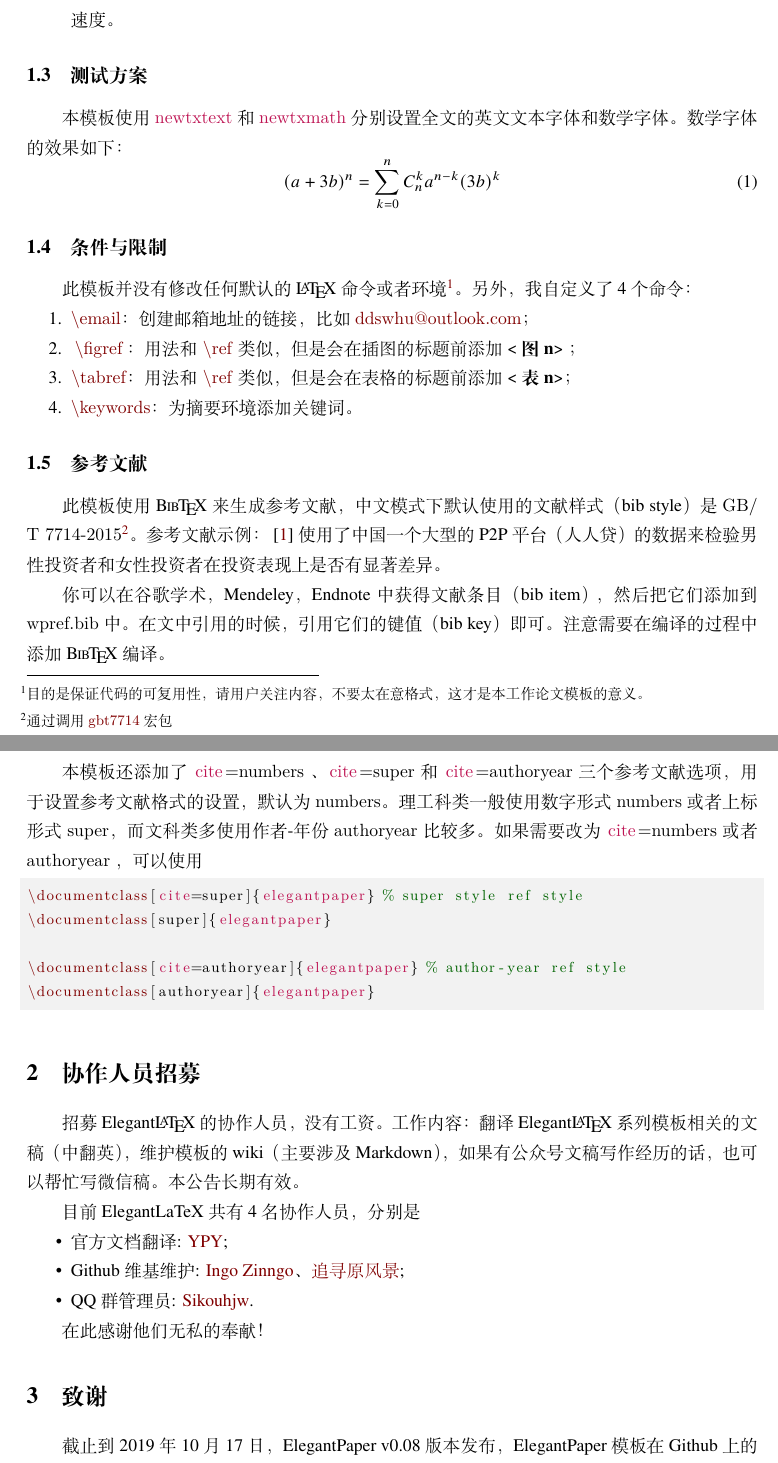
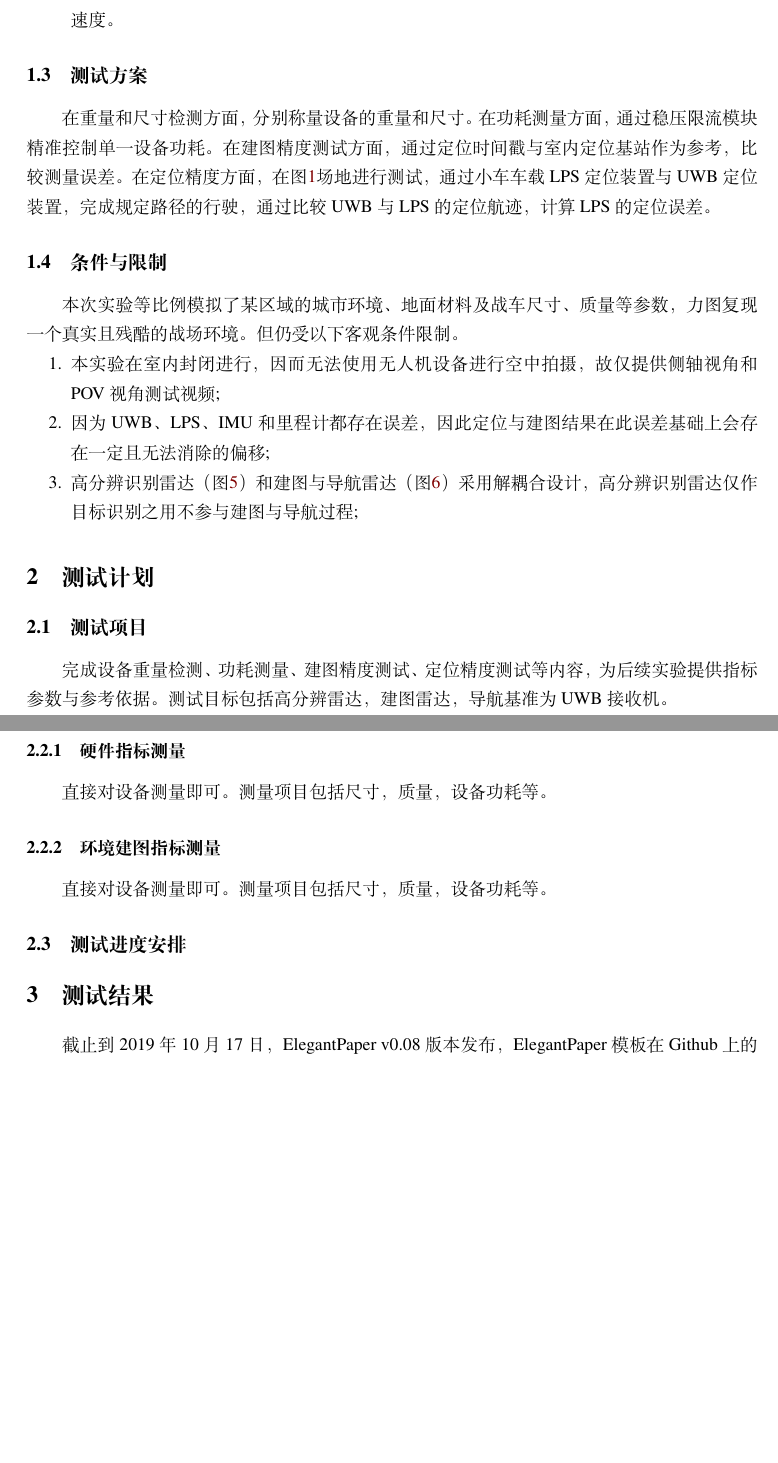
Before and after one commit to guaMass/Report, a LaTeX document (elegantpaper-cn.tex): two parts of pages 9 and 10 of 13 before the commit and two parts of pages 9 and 10 of 12 after it, joined at a grey line, cut so that both start at the same text, the shorter picture padded with empty space. Compiled offline with XeLaTeX.

Commit message:
test flow

```diff
--- a/elegantpaper-cn.tex
+++ b/elegantpaper-cn.tex
@@ -152,50 +152,36 @@
 
 
 \subsection{测试方案}
-
-本模板使用 \lstinline{newtxtext} 和 \lstinline{newtxmath} 分别设置全文的英文文本字体和数学字体。数学字体的效果如下：
-\begin{equation}
-(a+3b)^{n} = \sum_{k=0}^{n} C_{n}^{k} a^{n-k} (3b)^k\label{eq:binom}
-\end{equation}
+在重量和尺寸检测方面，分别称量设备的重量和尺寸。在功耗测量方面，通过稳压限流模块精准控制单一设备功耗。在建图精度测试方面，通过定位时间戳与室内定位基站作为参考，比较测量误差。
+在定位精度方面，在图\ref{fig:map}场地进行测试，通过小车车载LPS定位装置与UWB定位装置，完成规定路径的行驶，通过比较UWB与LPS的定位航迹，计算LPS的定位误差。
 
 \subsection{条件与限制}
-此模板并没有修改任何默认的 \LaTeX{} 命令或者环境\footnote{目的是保证代码的可复用性，请用户关注内容，不要太在意格式，这才是本工作论文模板的意义。}。另外，我自定义了 4 个命令：
+本次实验等比例模拟了某区域的城市环境、地面材料及战车尺寸、质量等参数，力图复现一个真实且残酷的战场环境。
+但仍受以下客观条件限制。
 \begin{enumerate}
-  \item \lstinline{\email}：创建邮箱地址的链接，比如 \email{ddswhu@outlook.com}；
-  \item \lstinline{\figref}：用法和 \lstinline{\ref} 类似，但是会在插图的标题前添加 <\textbf{图 n}> ；
-  \item \lstinline{\tabref}：用法和 \lstinline{\ref} 类似，但是会在表格的标题前添加 <\textbf{表 n}>；
-  \item \lstinline{\keywords}：为摘要环境添加关键词。
+  \item  本实验在室内封闭进行，因而无法使用无人机设备进行空中拍摄，故仅提供侧轴视角和POV视角测试视频;
+  \item  因为UWB、LPS、IMU和里程计都存在误差，因此定位与建图结果在此误差基础上会存在一定且无法消除的偏移;
+  \item  高分辨识别雷达（图\ref{fig:CAS}）和建图与导航雷达（图\ref{fig:mini}）采用解耦合设计，高分辨识别雷达仅作目标识别之用不参与建图与导航过程;
 \end{enumerate}
 
-\subsection{参考文献}
-此模板使用 \hologo{BibTeX} 来生成参考文献，中文模式下默认使用的文献样式（bib style）是 \lstinline{GB/T 7714-2015}\footnote{通过调用 \href{https://ctan.org/pkg/gbt7714}{\lstinline{gbt7714}} 宏包}。参考文献示例：~\cite{en3} 使用了中国一个大型的 P2P 平台（人人贷）的数据来检验男性投资者和女性投资者在投资表现上是否有显著差异。
+\section{测试计划}
 
-你可以在谷歌学术，Mendeley，Endnote 中获得文献条目（bib item），然后把它们添加到 \lstinline{wpref.bib} 中。在文中引用的时候，引用它们的键值（bib key）即可。注意需要在编译的过程中添加 \hologo{BibTeX} 编译。
+\subsection{测试项目}
+完成设备重量检测、功耗测量、建图精度测试、定位精度测试等内容，为后续实验提供指标参数与参考依据。
+测试目标包括高分辨雷达，建图雷达，导航基准为UWB接收机。
 
-本模板还添加了 \lstinline{cite=numbers} 、\lstinline{cite=super} 和 \lstinline{cite=authoryear}  三个参考文献选项，用于设置参考文献格式的设置，默认为 \lstinline{numbers}。理工科类一般使用数字形式 \lstinline{numbers} 或者上标形式 \lstinline{super}，而文科类多使用作者-年份 \lstinline{authoryear} 比较多。如果需要改为 \lstinline{cite=numbers}  或者  \lstinline{authoryear} ，可以使用
-\begin{lstlisting}
-\documentclass[cite=super]{elegantpaper} % super style ref style
-\documentclass[super]{elegantpaper}
+\subsection{测试技术流程}
 
-\documentclass[cite=authoryear]{elegantpaper} % author-year ref style
-\documentclass[authoryear]{elegantpaper}
-\end{lstlisting}
+\subsubsection{硬件指标测量}
+直接对设备测量即可。测量项目包括尺寸，质量，设备功耗等。
+
+\subsubsection{环境建图指标测量}
+直接对设备测量即可。测量项目包括尺寸，质量，设备功耗等。
+
+\subsection{测试进度安排}
 
 
-\section{协作人员招募}
-招募 Elegant\LaTeX{} 的协作人员，没有工资。工作内容：翻译 Elegant\LaTeX{} 系列模板相关的文稿（中翻英），维护模板的 wiki（主要涉及 Markdown），如果有公众号文稿写作经历的话，也可以帮忙写微信稿。本公告长期有效。
-
-目前 ElegantLaTeX 共有 4 名协作人员，分别是
-\begin{itemize}
-  \item 官方文档翻译: \href{https://github.com/peggy2006xzyz}{YPY};
-  \item Github 维基维护: \href{https://github.com/izinngo}{Ingo Zinngo}、\href{https://github.com/xiaohao890809}{追寻原风景};
-  \item QQ 群管理员: \href{https://github.com/sikouhjw}{Sikouhjw}.
-\end{itemize}
-
-在此感谢他们无私的奉献！
-
-
-\section{致谢}
+\section{测试结果}
 截止到 2019 年 10 月 17 日，ElegantPaper v0.08 版本发布，ElegantPaper 模板在 Github 上的收藏数（star）达到了 164。在此特别感谢 China\TeX{} 以及 \href{http://www.latexstudio.net/}{\LaTeX{} 工作室}对于本系列模板的大力宣传与推广。
 
 如果你喜欢我们的模板，你可以在 Github 上收藏（Star）我们的模板。
```
Also changed, not shown: elegantpaper-cn.pdf, elegantpaper-cn.tex (4 more changed lines).
